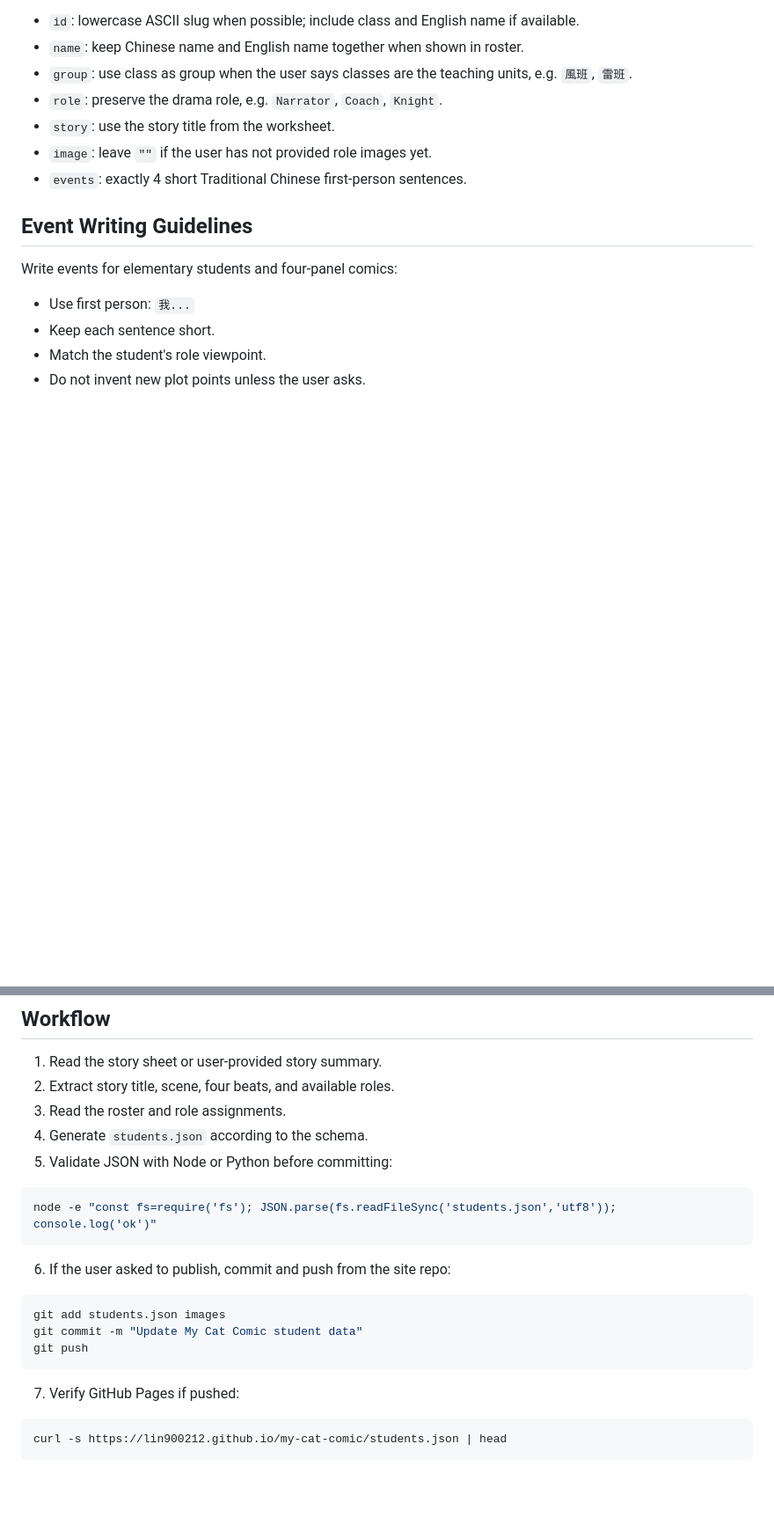
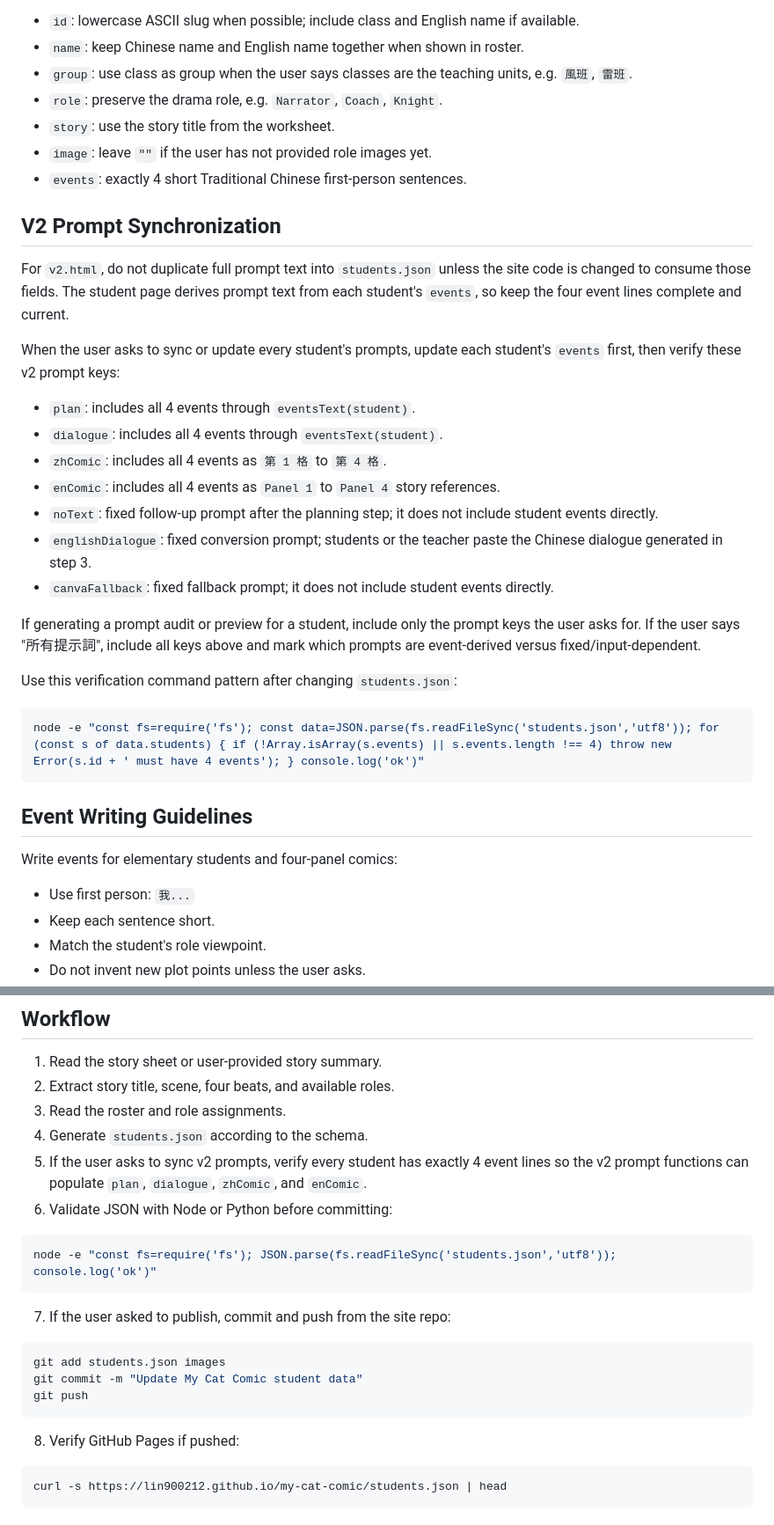
Before and after one commit to lin900212/my-cat-comic, a Markdown page: skills/my-cat-comic-data/SKILL.md, 2 parts joined by grey strips. Shown at 88% size. Drawn GitHub-style; blank space fills up the shorter version.

Commit message:
Update My Cat Comic skill prompt sync

````diff
--- a/skills/my-cat-comic-data/SKILL.md
+++ b/skills/my-cat-comic-data/SKILL.md
@@ -138,6 +139,28 @@ Rules:
 - `image`: leave `""` if the user has not provided role images yet.
 - `events`: exactly 4 short Traditional Chinese first-person sentences.
 
+## V2 Prompt Synchronization
+
+For `v2.html`, do not duplicate full prompt text into `students.json` unless the site code is changed to consume those fields. The student page derives prompt text from each student's `events`, so keep the four event lines complete and current.
+
+When the user asks to sync or update every student's prompts, update each student's `events` first, then verify these v2 prompt keys:
+
+- `plan`: includes all 4 events through `eventsText(student)`.
+- `dialogue`: includes all 4 events through `eventsText(student)`.
+- `zhComic`: includes all 4 events as `第 1 格` to `第 4 格`.
+- `enComic`: includes all 4 events as `Panel 1` to `Panel 4` story references.
+- `noText`: fixed follow-up prompt after the planning step; it does not include student events directly.
+- `englishDialogue`: fixed conversion prompt; students or the teacher paste the Chinese dialogue generated in step 3.
+- `canvaFallback`: fixed fallback prompt; it does not include student events directly.
+
+If generating a prompt audit or preview for a student, include only the prompt keys the user asks for. If the user says "所有提示詞", include all keys above and mark which prompts are event-derived versus fixed/input-dependent.
+
+Use this verification command pattern after changing `students.json`:
+
+```bash
+node -e "const fs=require('fs'); const data=JSON.parse(fs.readFileSync('students.json','utf8')); for (const s of data.students) { if (!Array.isArray(s.events) || s.events.length !== 4) throw new Error(s.id + ' must have 4 events'); } console.log('ok')"
+```
+
 ## Event Writing Guidelines
 
 Write events for elementary students and four-panel comics:
@@ -184,13 +207,14 @@ For `The Test of Courage`, use these common role patterns:
 2. Extract story title, scene, four beats, and available roles.
 3. Read the roster and role assignments.
 4. Generate `students.json` according to the schema.
-5. Validate JSON with Node or Python before committing:
+5. If the user asks to sync v2 prompts, verify every student has exactly 4 event lines so the v2 prompt functions can populate `plan`, `dialogue`, `zhComic`, and `enComic`.
+6. Validate JSON with Node or Python before committing:
 
 ```bash
 node -e "const fs=require('fs'); JSON.parse(fs.readFileSync('students.json','utf8')); console.log('ok')"
 ```
 
-6. If the user asked to publish, commit and push from the site repo:
+7. If the user asked to publish, commit and push from the site repo:
 
 ```bash
 git add students.json images
@@ -198,7 +222,7 @@ git commit -m "Update My Cat Comic student data"
 git push
 ```
 
-7. Verify GitHub Pages if pushed:
+8. Verify GitHub Pages if pushed:
 
 ```bash
 curl -s https://lin900212.github.io/my-cat-comic/students.json | head
````
Also changed, not shown: other parts of skills/my-cat-comic-data/SKILL.md (+2 -1 lines).
